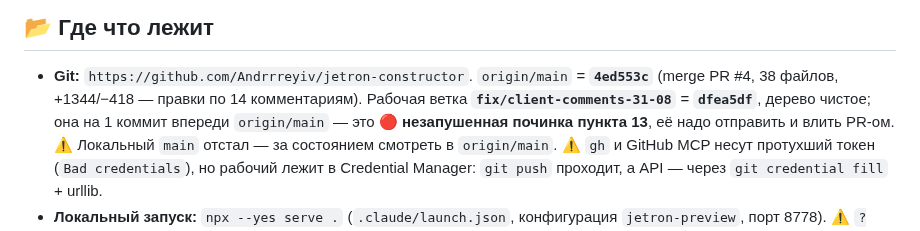
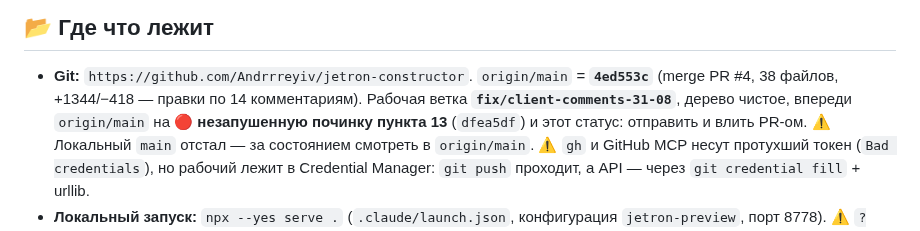
Before and after one commit to Andrrreyiv/jetron-constructor, a Markdown page: CLAUDE.md, the part around the change. Rendered like a GitHub page.

Commit message:
docs: убрать хеш ветки из статуса, он устаревал при каждом коммите
Строка заявляла «= dfea5df, на 1 коммит впереди» и становилась ложной
сразу после следующей записи. Теперь состояние описано без хеша ветки.

Co-Authored-By: claude-flow <ruv@ruv.net>

```diff
--- a/CLAUDE.md
+++ b/CLAUDE.md
@@ -125,8 +125,8 @@ Star 5, Winner 7, Волна 5, Фаворит 5; коралл не заводи
 
 - **Git:** `https://github.com/Andrrreyiv/jetron-constructor`. `origin/main` = **`4ed553c`**
   (merge PR #4, 38 файлов, +1344/−418 — правки по 14 комментариям). Рабочая ветка
-  **`fix/client-comments-31-08`** = **`dfea5df`**, дерево чистое; она на 1 коммит впереди
-  `origin/main` — это 🔴 **незапушенная починка пункта 13**, её надо отправить и влить PR-ом.
+  **`fix/client-comments-31-08`**, дерево чистое, впереди `origin/main` на 🔴 **незапушенную
+  починку пункта 13** (`dfea5df`) и этот статус: отправить и влить PR-ом.
   ⚠️ Локальный `main` отстал — за состоянием смотреть в `origin/main`.
   ⚠️ `gh` и GitHub MCP несут протухший токен (`Bad credentials`), но рабочий лежит в
   Credential Manager: `git push` проходит, а API — через `git credential fill` + urllib.
```
